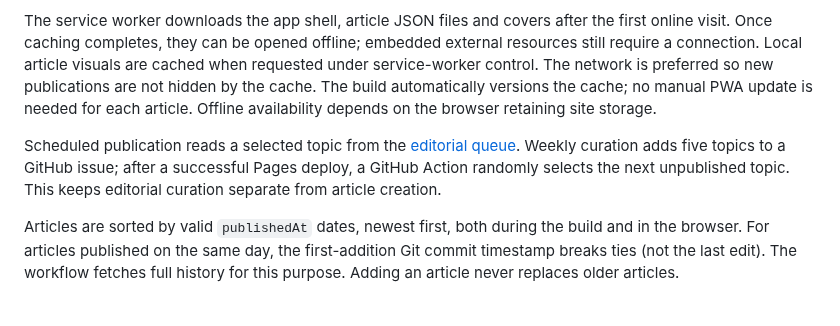
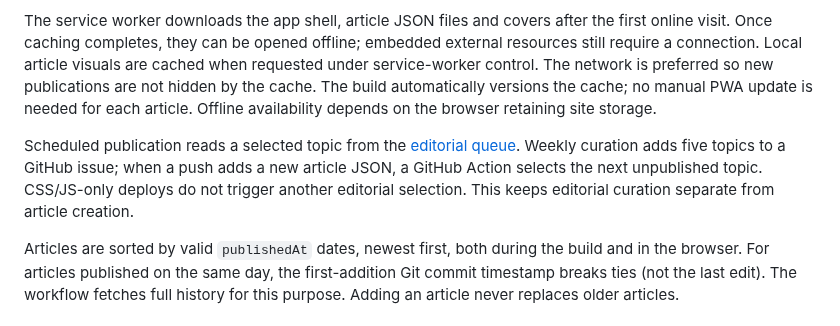
Before and after one commit to joaovpimenta/tech-topics, a Markdown page: README.md, the part around the change. GitHub-like rendering.

Commit message:
docs(publishing): reflect no redundant topic selection on code-only deploys

```diff
--- a/README.md
+++ b/README.md
@@ -14,7 +14,7 @@ The manifest uses repository-relative URLs and standalone display. On Android Ch
 
 The service worker downloads the app shell, article JSON files and covers after the first online visit. Once caching completes, they can be opened offline; embedded external resources still require a connection. Local article visuals are cached when requested under service-worker control. The network is preferred so new publications are not hidden by the cache. The build automatically versions the cache; no manual PWA update is needed for each article. Offline availability depends on the browser retaining site storage.
 
-Scheduled publication reads a selected topic from the [editorial queue](docs/TOPIC_QUEUE.md). Weekly curation adds five topics to a GitHub issue; after a successful Pages deploy, a GitHub Action randomly selects the next unpublished topic. This keeps editorial curation separate from article creation.
+Scheduled publication reads a selected topic from the [editorial queue](docs/TOPIC_QUEUE.md). Weekly curation adds five topics to a GitHub issue; when a push adds a new article JSON, a GitHub Action selects the next unpublished topic. CSS/JS-only deploys do not trigger another editorial selection. This keeps editorial curation separate from article creation.
 
 Articles are sorted by valid `publishedAt` dates, newest first, both during the build and in the browser. For articles published on the same day, the first-addition Git commit timestamp breaks ties (not the last edit). The workflow fetches full history for this purpose. Adding an article never replaces older articles.
 
```
